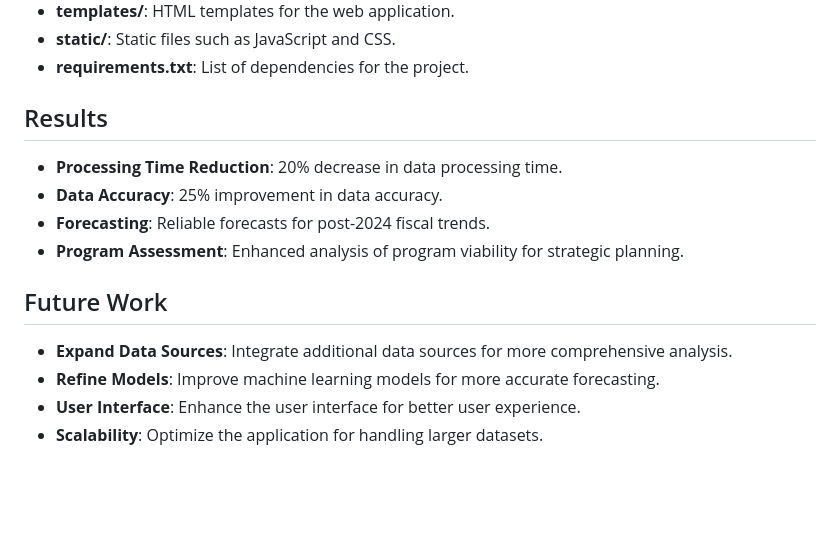
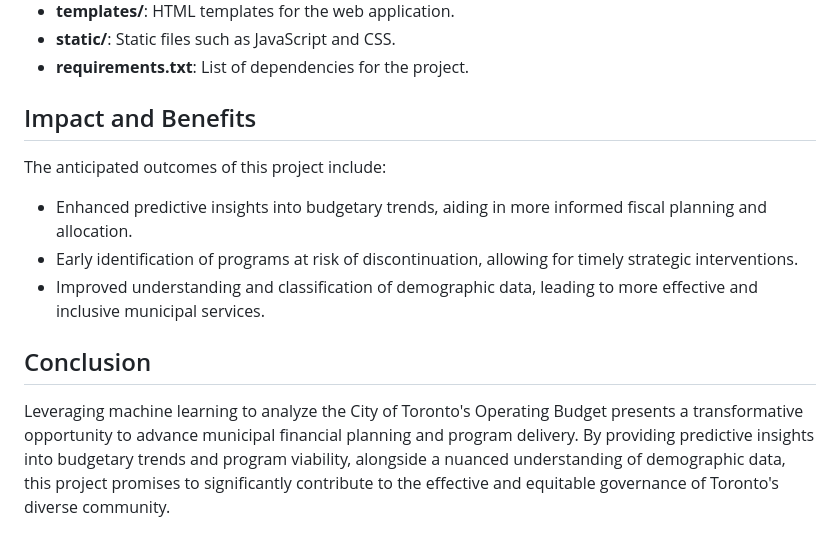
Before and after one commit to aayushgambhir21/MachineLearning_and_ETL, a Markdown page: README.md, the part around the change. Drawn GitHub-style; blank space fills up the shorter version.

```diff
--- a/README.md
+++ b/README.md
@@ -74,16 +74,14 @@ To run this project, ensure you have Python and the necessary libraries installe
 - **static/**: Static files such as JavaScript and CSS.
 - **requirements.txt**: List of dependencies for the project.
 
-## Results
+## Impact and Benefits
 
-- **Processing Time Reduction**: 20% decrease in data processing time.
-- **Data Accuracy**: 25% improvement in data accuracy.
-- **Forecasting**: Reliable forecasts for post-2024 fiscal trends.
-- **Program Assessment**: Enhanced analysis of program viability for strategic planning.
+The anticipated outcomes of this project include:
 
-## Future Work
+- Enhanced predictive insights into budgetary trends, aiding in more informed fiscal planning and allocation.
+- Early identification of programs at risk of discontinuation, allowing for timely strategic interventions.
+- Improved understanding and classification of demographic data, leading to more effective and inclusive municipal services.
 
-- **Expand Data Sources**: Integrate additional data sources for more comprehensive analysis.
-- **Refine Models**: Improve machine learning models for more accurate forecasting.
-- **User Interface**: Enhance the user interface for better user experience.
-- **Scalability**: Optimize the application for handling larger datasets.
+## Conclusion
+
+Leveraging machine learning to analyze the City of Toronto's Operating Budget presents a transformative opportunity to advance municipal financial planning and program delivery. By providing predictive insights into budgetary trends and program viability, alongside a nuanced understanding of demographic data, this project promises to significantly contribute to the effective and equitable governance of Toronto's diverse community.
```
